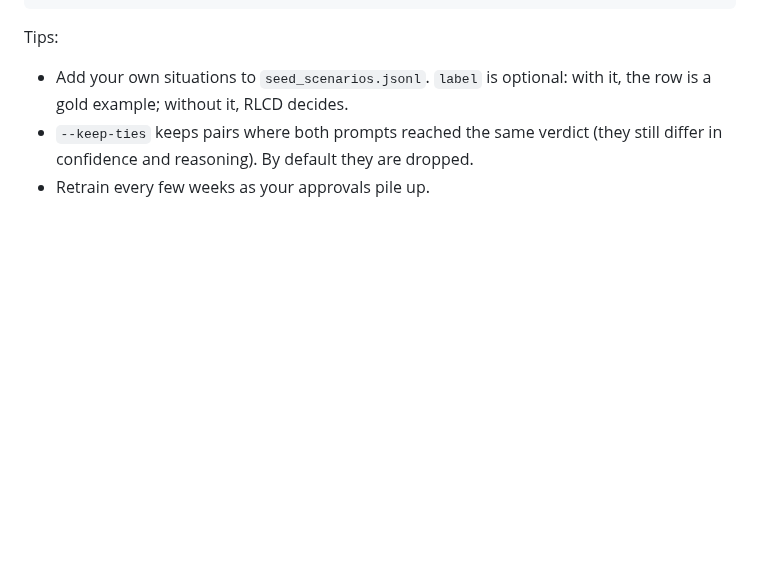
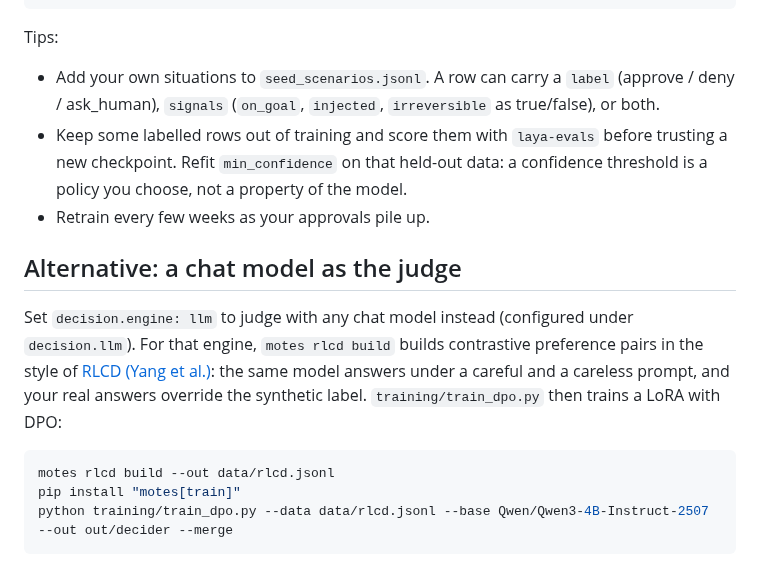
Before and after one commit to koushikvarma37-jpg/claude, a Markdown page: training/README.md, the part around one of its changes. Rendered like a GitHub page; blank space fills up the shorter version.

````diff
--- a/training/README.md
+++ b/training/README.md
@@ -47,8 +82,25 @@ ollama create motes-decider -f Modelfile
 
 Tips:
 
-- Add your own situations to `seed_scenarios.jsonl`. `label` is optional: with
-  it, the row is a gold example; without it, RLCD decides.
-- `--keep-ties` keeps pairs where both prompts reached the same verdict (they
-  still differ in confidence and reasoning). By default they are dropped.
+- Add your own situations to `seed_scenarios.jsonl`. A row can carry a `label`
+  (approve / deny / ask_human), `signals` (`on_goal`, `injected`,
+  `irreversible` as true/false), or both.
+- Keep some labelled rows out of training and score them with `laya-evals`
+  before trusting a new checkpoint. Refit `min_confidence` on that held-out data:
+  a confidence threshold is a policy you choose, not a property of the model.
 - Retrain every few weeks as your approvals pile up.
+
+## Alternative: a chat model as the judge
+
+Set `decision.engine: llm` to judge with any chat model instead (configured under
+`decision.llm`). For that engine, `motes rlcd build` builds contrastive preference
+pairs in the style of [RLCD (Yang et al.)](https://arxiv.org/abs/2307.12950):
+the same model answers under a careful and a careless prompt, and your real
+answers override the synthetic label. `training/train_dpo.py` then trains a LoRA
+with DPO:
+
+```bash
+motes rlcd build --out data/rlcd.jsonl
+pip install "motes[train]"
+python training/train_dpo.py --data data/rlcd.jsonl --base Qwen/Qwen3-4B-Instruct-2507 --out out/decider --merge
+```
````
Also changed, not shown: other parts of training/README.md (+68 -33 lines), README.md (+50 -24 lines), docs/dashboard-mobile.png, docs/dashboard.png, 15 other files.
